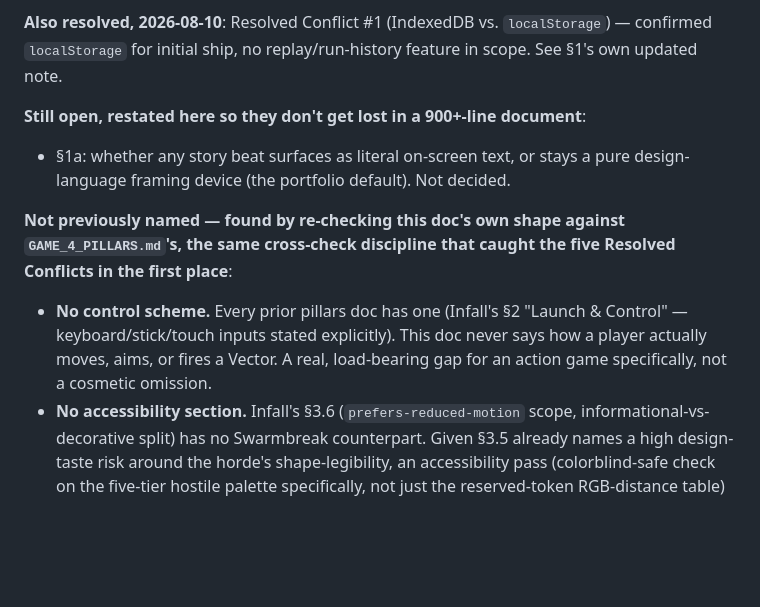
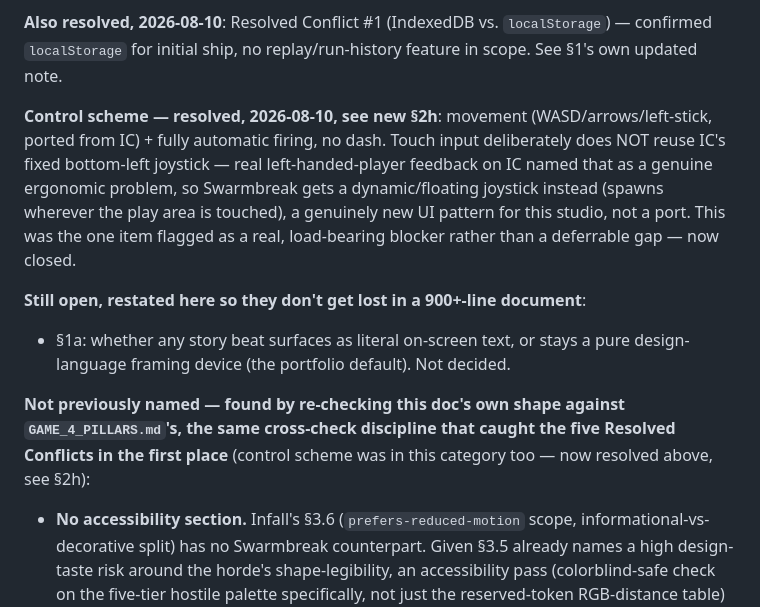
Before and after one commit to Kazabon-Games/Shin-Maho-Arcade, a Markdown page: GAME_8_PILLARS.md, the part around one of its changes. Rendered like a GitHub page; blank space fills up the shorter version.

```diff
--- a/GAME_8_PILLARS.md
+++ b/GAME_8_PILLARS.md
@@ -976,6 +1037,16 @@ recommendations — no longer open**:
 `localStorage`) — confirmed `localStorage` for initial ship, no
 replay/run-history feature in scope. See §1's own updated note.
 
+**Control scheme — resolved, 2026-08-10, see new §2h**: movement
+(WASD/arrows/left-stick, ported from IC) + fully automatic firing, no
+dash. Touch input deliberately does NOT reuse IC's fixed bottom-left
+joystick — real left-handed-player feedback on IC named that as a
+genuine ergonomic problem, so Swarmbreak gets a dynamic/floating
+joystick instead (spawns wherever the play area is touched), a
+genuinely new UI pattern for this studio, not a port. This was the one
+item flagged as a real, load-bearing blocker rather than a deferrable
+gap — now closed.
+
 **Still open, restated here so they don't get lost in a 900+-line
 document**:
 - §1a: whether any story beat surfaces as literal on-screen text, or
@@ -984,12 +1055,8 @@ document**:
 
 **Not previously named — found by re-checking this doc's own shape
 against `GAME_4_PILLARS.md`'s, the same cross-check discipline that
-caught the five Resolved Conflicts in the first place**:
-- **No control scheme.** Every prior pillars doc has one (Infall's §2
-  "Launch & Control" — keyboard/stick/touch inputs stated explicitly).
-  This doc never says how a player actually moves, aims, or fires a
-  Vector. A real, load-bearing gap for an action game specifically, not
-  a cosmetic omission.
+caught the five Resolved Conflicts in the first place** (control scheme
+was in this category too — now resolved above, see §2h):
 - **No accessibility section.** Infall's §3.6 (`prefers-reduced-motion`
   scope, informational-vs-decorative split) has no Swarmbreak
   counterpart. Given §3.5 already names a high design-taste risk around
```
Also changed, not shown: other parts of GAME_8_PILLARS.md (+61 -0 lines).
